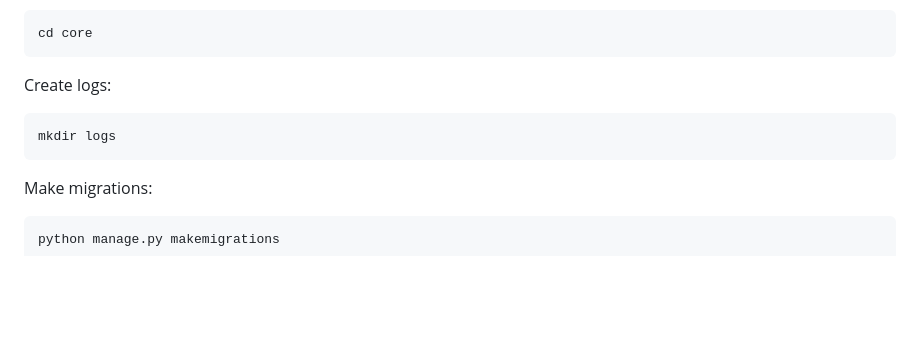
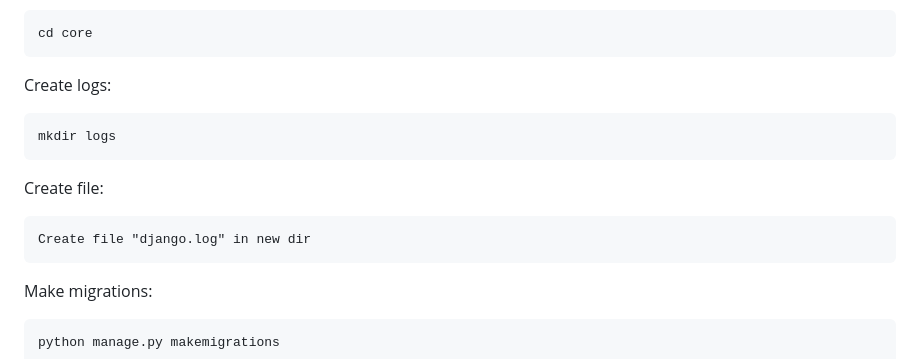
Before and after one commit to mailorq/SteinsGate_project, a Markdown page: README.md, the part around the change. Drawn GitHub-style; blank space fills up the shorter version.

````diff
--- a/README.md
+++ b/README.md
@@ -127,6 +127,12 @@ Create logs:
 mkdir logs
 ```
 
+Create file:
+
+```
+Create file "django.log" in new dir
+```
+
 Make migrations:
 
 ```
````
